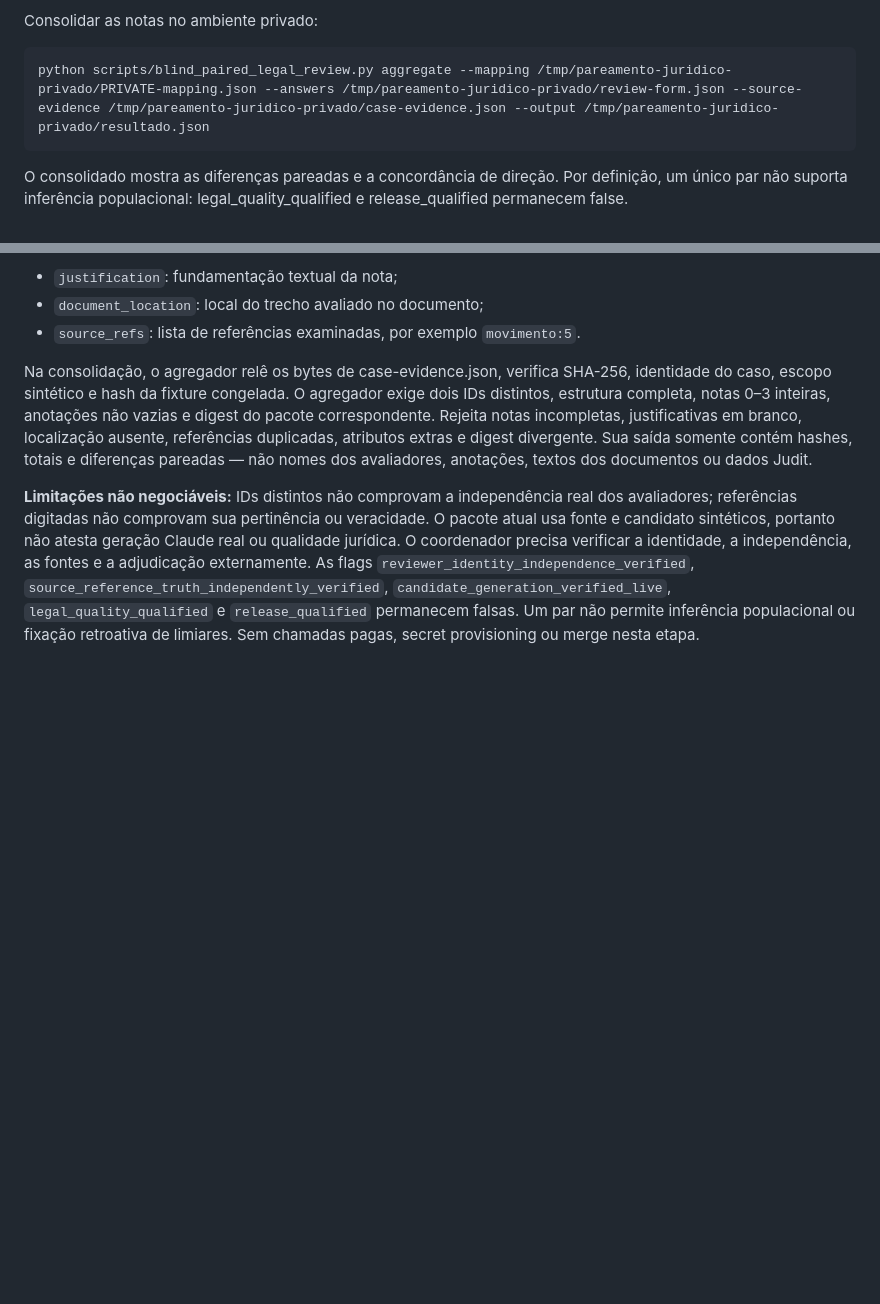
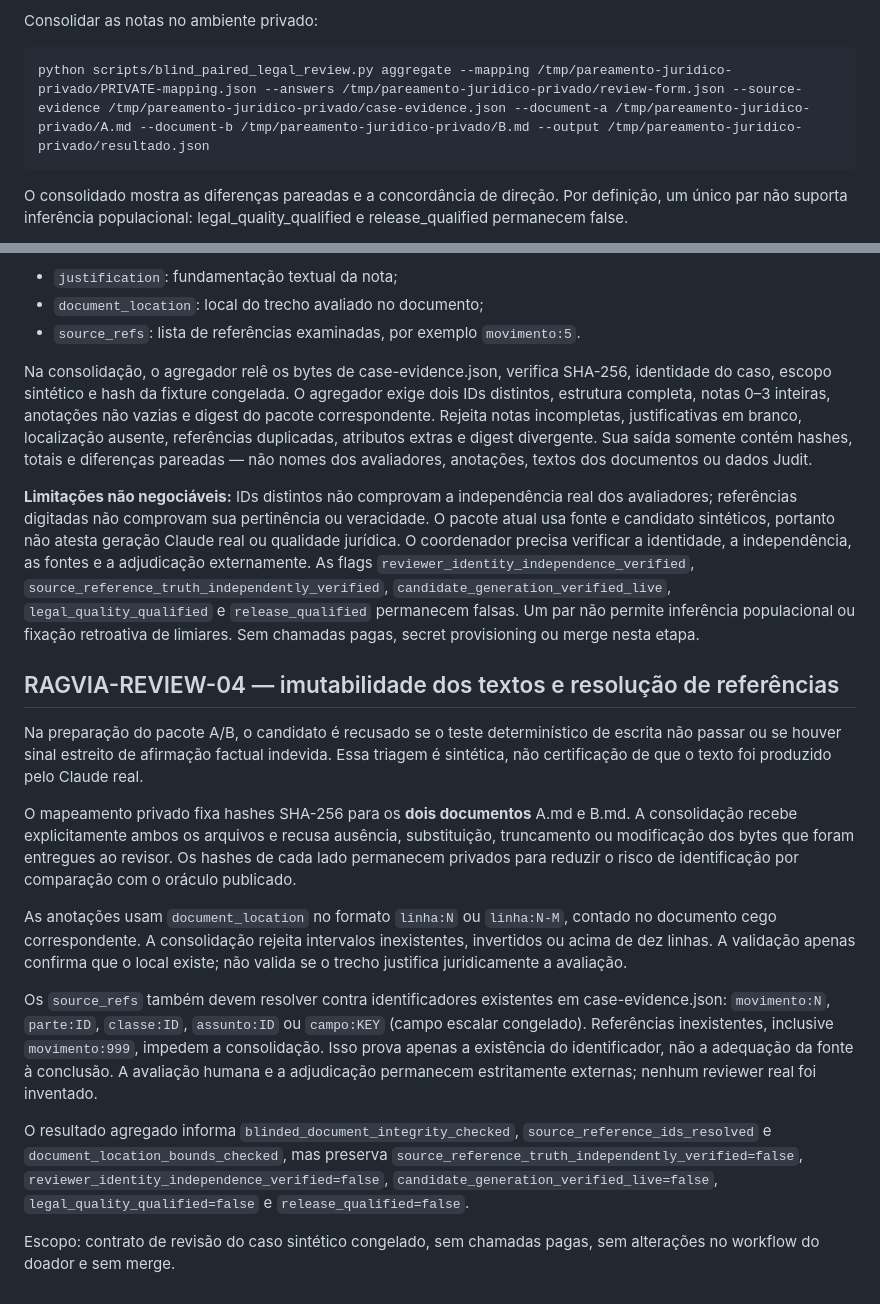
Before and after one commit to oigorbrito/RAgvia, a Markdown page: docs/evaluation/paired-legal-corpus-pilot.md, 2 parts joined by grey strips. Drawn GitHub-style; blank space fills up the shorter version.

Commit message:
docs(review04): bind blind texts and require resolvable evidence references

```diff
--- a/docs/evaluation/paired-legal-corpus-pilot.md
+++ b/docs/evaluation/paired-legal-corpus-pilot.md
@@ -96,7 +96,7 @@ sob os controles de privacidade do projeto.
 
 Consolidar as notas no ambiente privado:
 
-    python scripts/blind_paired_legal_review.py aggregate --mapping /tmp/pareamento-juridico-privado/PRIVATE-mapping.json --answers /tmp/pareamento-juridico-privado/review-form.json --source-evidence /tmp/pareamento-juridico-privado/case-evidence.json --output /tmp/pareamento-juridico-privado/resultado.json
+    python scripts/blind_paired_legal_review.py aggregate --mapping /tmp/pareamento-juridico-privado/PRIVATE-mapping.json --answers /tmp/pareamento-juridico-privado/review-form.json --source-evidence /tmp/pareamento-juridico-privado/case-evidence.json --document-a /tmp/pareamento-juridico-privado/A.md --document-b /tmp/pareamento-juridico-privado/B.md --output /tmp/pareamento-juridico-privado/resultado.json
 
 O consolidado mostra as diferenças pareadas e a concordância de direção.
 Por definição, um único par não suporta inferência populacional:
@@ -212,3 +212,40 @@ externamente. As flags `reviewer_identity_independence_verified`,
 `release_qualified` permanecem falsas. Um par não permite inferência
 populacional ou fixação retroativa de limiares. Sem chamadas pagas,
 secret provisioning ou merge nesta etapa.
+
+## RAGVIA-REVIEW-04 — imutabilidade dos textos e resolução de referências
+
+Na preparação do pacote A/B, o candidato é recusado se o teste
+determinístico de escrita não passar ou se houver sinal estreito de
+afirmação factual indevida. Essa triagem é sintética, não certificação
+de que o texto foi produzido pelo Claude real.
+
+O mapeamento privado fixa hashes SHA-256 para os **dois documentos** A.md
+e B.md. A consolidação recebe explicitamente ambos os arquivos e recusa
+ausência, substituição, truncamento ou modificação dos bytes que foram
+entregues ao revisor. Os hashes de cada lado permanecem privados para
+reduzir o risco de identificação por comparação com o oráculo publicado.
+
+As anotações usam `document_location` no formato `linha:N` ou
+`linha:N-M`, contado no documento cego correspondente. A consolidação
+rejeita intervalos inexistentes, invertidos ou acima de dez linhas.
+A validação apenas confirma que o local existe; não valida se o trecho
+justifica juridicamente a avaliação.
+
+Os `source_refs` também devem resolver contra identificadores existentes
+em case-evidence.json: `movimento:N`, `parte:ID`, `classe:ID`,
+`assunto:ID` ou `campo:KEY` (campo escalar congelado). Referências
+inexistentes, inclusive `movimento:999`, impedem a consolidação.
+Isso prova apenas a existência do identificador, não a adequação da
+fonte à conclusão. A avaliação humana e a adjudicação permanecem
+estritamente externas; nenhum reviewer real foi inventado.
+
+O resultado agregado informa `blinded_document_integrity_checked`,
+`source_reference_ids_resolved` e `document_location_bounds_checked`,
+mas preserva `source_reference_truth_independently_verified=false`,
+`reviewer_identity_independence_verified=false`,
+`candidate_generation_verified_live=false`,
+`legal_quality_qualified=false` e `release_qualified=false`.
+
+Escopo: contrato de revisão do caso sintético congelado, sem chamadas
+pagas, sem alterações no workflow do doador e sem merge.
```
